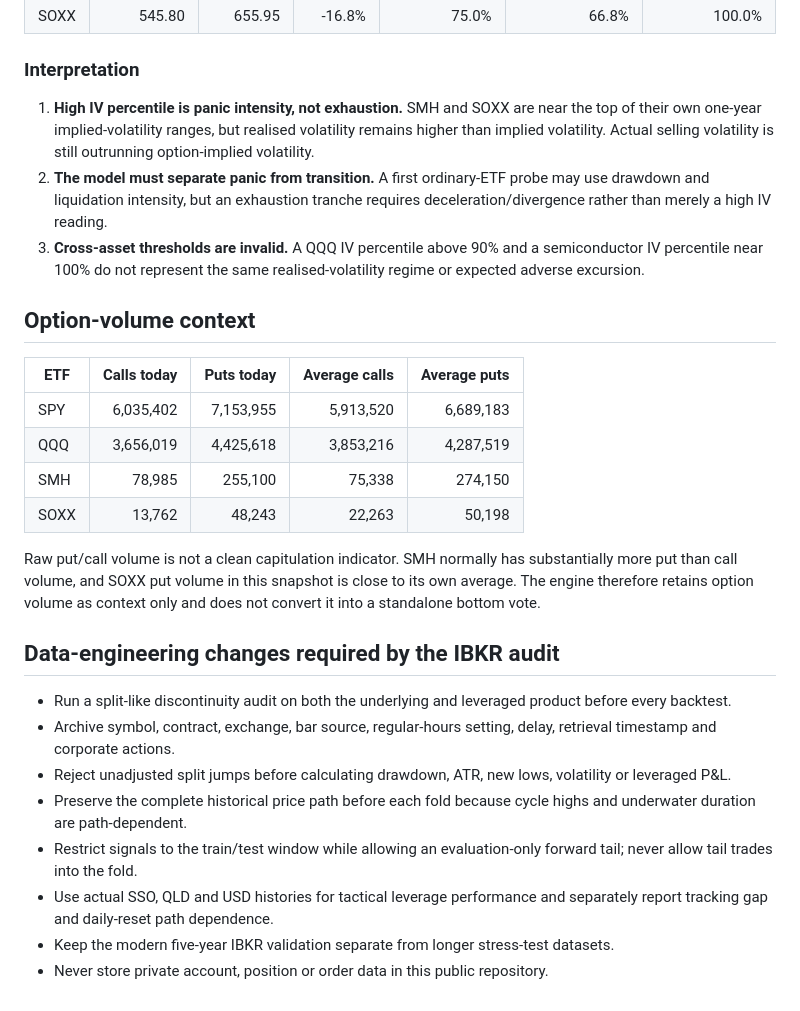
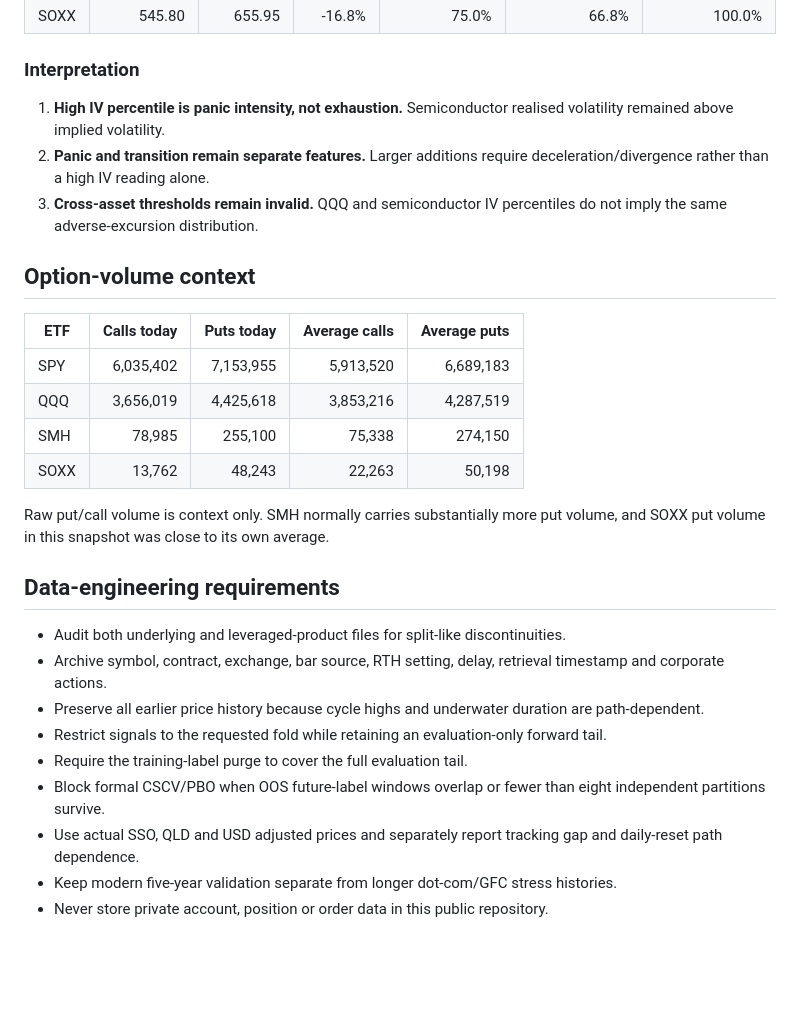
Before and after one commit to loktoto/busan-trip, a Markdown page: research/market-bottom/ibkr-validation-2026-07-21.md, the part around one of its changes. Rendered like a GitHub page; blank space fills up the shorter version.

Commit message:
Correct five-year holdout and label-leakage capacity

```diff
--- a/research/market-bottom/ibkr-validation-2026-07-21.md
+++ b/research/market-bottom/ibkr-validation-2026-07-21.md
@@ -48,9 +54,9 @@ The dense protocol is not allowed to promote live parameters by itself: shorter
 
 ### Interpretation
 
-1. **High IV percentile is panic intensity, not exhaustion.** SMH and SOXX are near the top of their own one-year implied-volatility ranges, but realised volatility remains higher than implied volatility. Actual selling volatility is still outrunning option-implied volatility.
-2. **The model must separate panic from transition.** A first ordinary-ETF probe may use drawdown and liquidation intensity, but an exhaustion tranche requires deceleration/divergence rather than merely a high IV reading.
-3. **Cross-asset thresholds are invalid.** A QQQ IV percentile above 90% and a semiconductor IV percentile near 100% do not represent the same realised-volatility regime or expected adverse excursion.
+1. **High IV percentile is panic intensity, not exhaustion.** Semiconductor realised volatility remained above implied volatility.
+2. **Panic and transition remain separate features.** Larger additions require deceleration/divergence rather than a high IV reading alone.
+3. **Cross-asset thresholds remain invalid.** QQQ and semiconductor IV percentiles do not imply the same adverse-excursion distribution.
 
 ## Option-volume context
 
@@ -61,15 +67,16 @@ The dense protocol is not allowed to promote live parameters by itself: shorter
 | SMH | 78,985 | 255,100 | 75,338 | 274,150 |
 | SOXX | 13,762 | 48,243 | 22,263 | 50,198 |
 
-Raw put/call volume is not a clean capitulation indicator. SMH normally has substantially more put than call volume, and SOXX put volume in this snapshot is close to its own average. The engine therefore retains option volume as context only and does not convert it into a standalone bottom vote.
+Raw put/call volume is context only. SMH normally carries substantially more put volume, and SOXX put volume in this snapshot was close to its own average.
 
-## Data-engineering changes required by the IBKR audit
+## Data-engineering requirements
 
-- Run a split-like discontinuity audit on both the underlying and leveraged product before every backtest.
-- Archive symbol, contract, exchange, bar source, regular-hours setting, delay, retrieval timestamp and corporate actions.
-- Reject unadjusted split jumps before calculating drawdown, ATR, new lows, volatility or leveraged P&L.
-- Preserve the complete historical price path before each fold because cycle highs and underwater duration are path-dependent.
-- Restrict signals to the train/test window while allowing an evaluation-only forward tail; never allow tail trades into the fold.
-- Use actual SSO, QLD and USD histories for tactical leverage performance and separately report tracking gap and daily-reset path dependence.
-- Keep the modern five-year IBKR validation separate from longer stress-test datasets.
+- Audit both underlying and leveraged-product files for split-like discontinuities.
+- Archive symbol, contract, exchange, bar source, RTH setting, delay, retrieval timestamp and corporate actions.
+- Preserve all earlier price history because cycle highs and underwater duration are path-dependent.
+- Restrict signals to the requested fold while retaining an evaluation-only forward tail.
+- Require the training-label purge to cover the full evaluation tail.
+- Block formal CSCV/PBO when OOS future-label windows overlap or fewer than eight independent partitions survive.
+- Use actual SSO, QLD and USD adjusted prices and separately report tracking gap and daily-reset path dependence.
+- Keep modern five-year validation separate from longer dot-com/GFC stress histories.
 - Never store private account, position or order data in this public repository.
```
Also changed, not shown: other parts of research/market-bottom/ibkr-validation-2026-07-21.md (+15 -9 lines).
